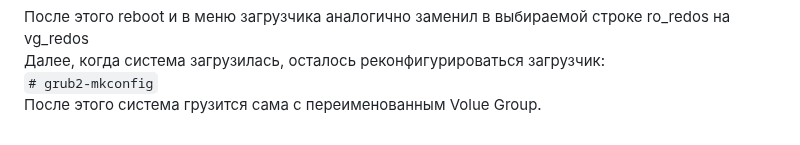
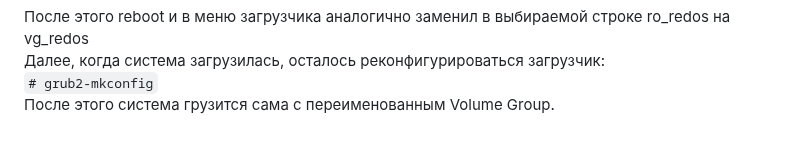
Before and after one commit to Pterodaktel/Linux2024, a Markdown page: boot/Readme.md, the part around the change. GitHub-like rendering.

```diff
--- a/boot/Readme.md
+++ b/boot/Readme.md
@@ -54,4 +54,4 @@ ro_redos   1   2   0 wz--n- <19,00g    0 <br>
 После этого reboot и в меню загрузчика аналогично заменил в выбираемой строке ro_redos на vg_redos  <br>
 Далее, когда система загрузилась, осталось реконфигурироваться загрузчик: <br>
 <code># grub2-mkconfig</code> <br>
-После этого система грузится сама с переименованным Volue Group.<br>
+После этого система грузится сама с переименованным Volume Group.<br>
```
